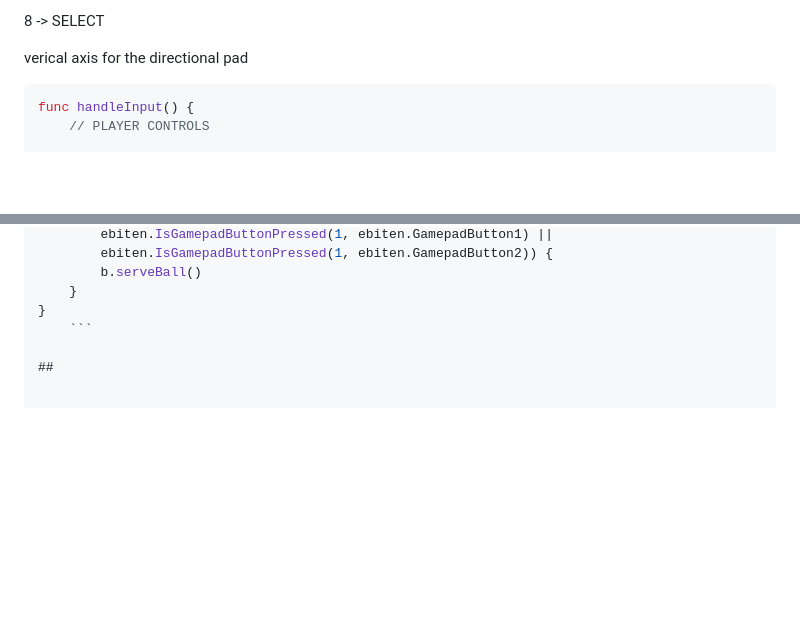
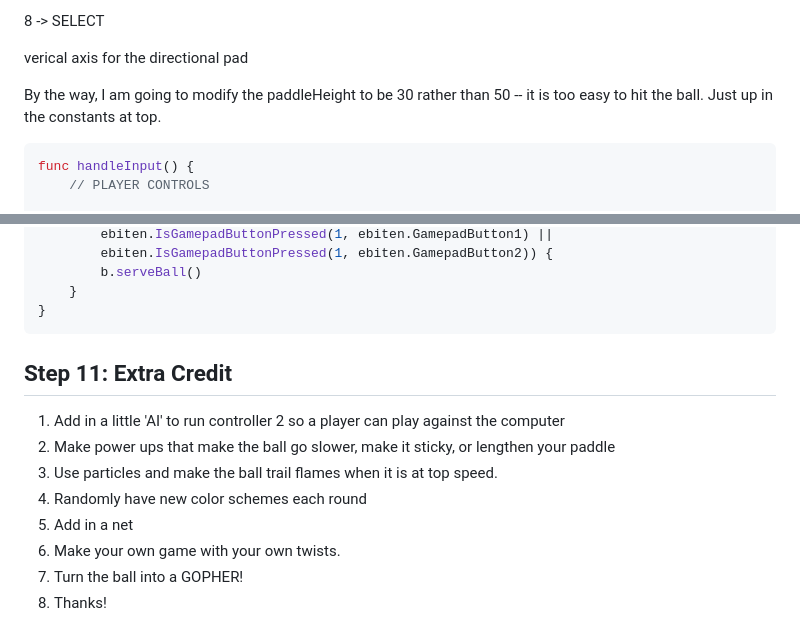
Before and after one commit to ngolebiewski/pong_tutorial, a Markdown page: readme.md, 2 parts joined by grey strips. Rendered like a GitHub page; blank space fills up the shorter version.

Commit message:
🪜 Step 11: Extra Credit ideas

````diff
--- a/readme.md
+++ b/readme.md
@@ -999,6 +999,8 @@ is that the function talkeas a controller nummber 0 for controller 1, 1 for cont
 
 verical axis for the directional pad
 
+By the way, I am going to modify the paddleHeight to be 30 rather than 50 -- it is too easy to hit the ball. Just up in the constants at top.
+
 ```go
 func handleInput() {
 	// PLAYER CONTROLS
@@ -1039,6 +1041,15 @@ func handleInput() {
 		b.serveBall()
 	}
 }
-    ```
+```
 
-##
+## Step 11: Extra Credit
+
+1. Add in a little 'AI' to run controller 2 so a player can play against the computer
+2. Make power ups that make the ball go slower, make it sticky, or lengthen your paddle
+3. Use particles and make the ball trail flames when it is at top speed.
+4. Randomly have new color schemes each round
+5. Add in a net
+6. Make your own game with your own twists.
+7. Turn the ball into a GOPHER!
+8. Thanks!
````
Also changed, not shown: images/gopher.png (added), 1 other file.
